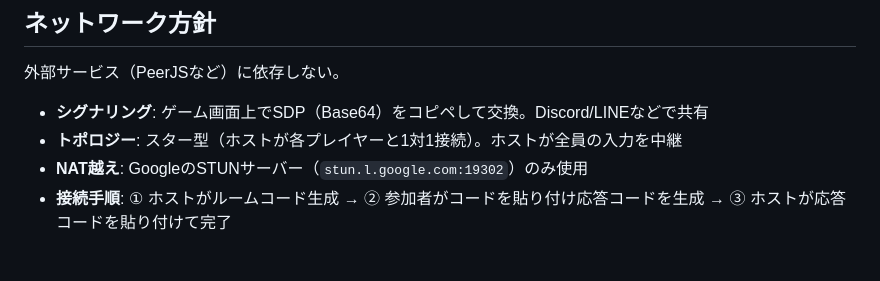
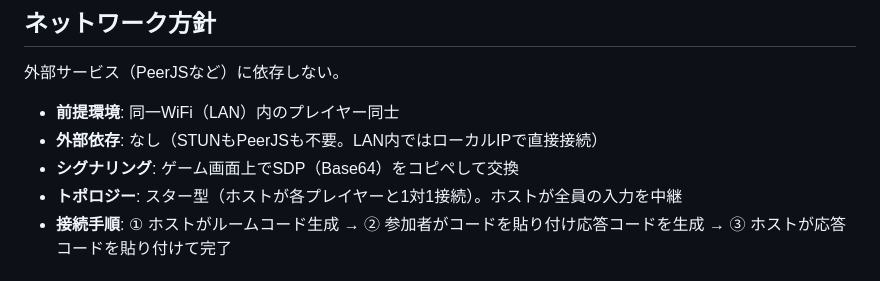
Before and after one commit to Nobuyuki-Inaba/GemBrawl, a Markdown page: CLAUDE.md, the part around the change. Drawn GitHub-style.

```diff
--- a/CLAUDE.md
+++ b/CLAUDE.md
@@ -43,9 +43,10 @@
 
 外部サービス（PeerJSなど）に依存しない。
 
-- **シグナリング**: ゲーム画面上でSDP（Base64）をコピペして交換。Discord/LINEなどで共有
+- **前提環境**: 同一WiFi（LAN）内のプレイヤー同士
+- **外部依存**: なし（STUNもPeerJSも不要。LAN内ではローカルIPで直接接続）
+- **シグナリング**: ゲーム画面上でSDP（Base64）をコピペして交換
 - **トポロジー**: スター型（ホストが各プレイヤーと1対1接続）。ホストが全員の入力を中継
-- **NAT越え**: GoogleのSTUNサーバー（`stun.l.google.com:19302`）のみ使用
 - **接続手順**: ① ホストがルームコード生成 → ② 参加者がコードを貼り付け応答コードを生成 → ③ ホストが応答コードを貼り付けて完了
 
 ## 開発上の注意
```
Also changed, not shown: ROADMAP.md (+13 -7 lines).
